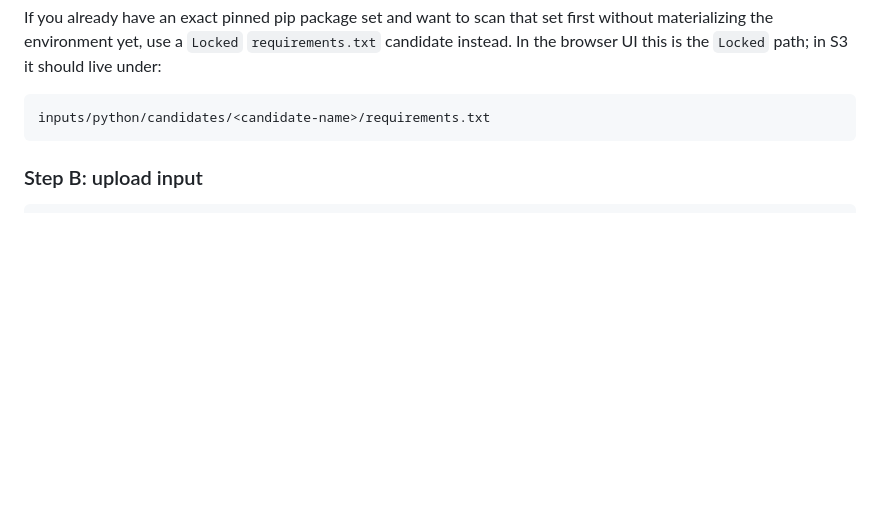
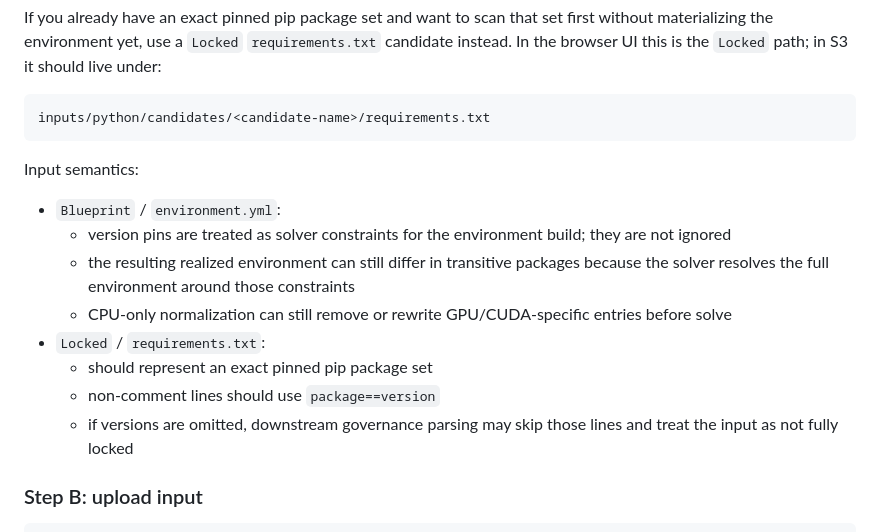
Before and after one commit to NatGo-Data-Group-Inc/package-scanner, a Markdown page: docs/workflow.md, the part around the change. Rendered like a GitHub page; blank space fills up the shorter version.

````diff
--- a/docs/workflow.md
+++ b/docs/workflow.md
@@ -137,6 +137,21 @@ path; in S3 it should live under:
 ```text
 inputs/python/candidates/<candidate-name>/requirements.txt
 ```
+
+Input semantics:
+
+- `Blueprint` / `environment.yml`:
+  - version pins are treated as solver constraints for the environment build;
+    they are not ignored
+  - the resulting realized environment can still differ in transitive packages
+    because the solver resolves the full environment around those constraints
+  - CPU-only normalization can still remove or rewrite GPU/CUDA-specific
+    entries before solve
+- `Locked` / `requirements.txt`:
+  - should represent an exact pinned pip package set
+  - non-comment lines should use `package==version`
+  - if versions are omitted, downstream governance parsing may skip those lines
+    and treat the input as not fully locked
 
 ### Step B: upload input
 
````
Also changed, not shown: docs/catalog-and-ui.md (+15 -0 lines), docs/operations-runbook.md (+16 -0 lines).
